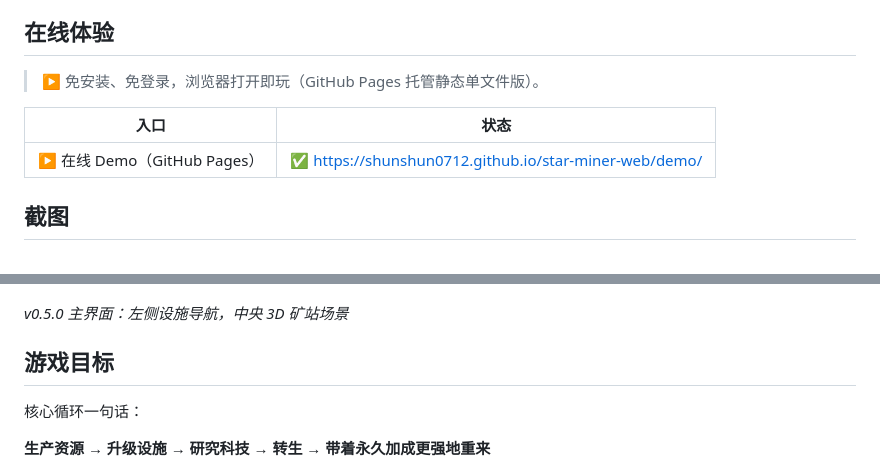
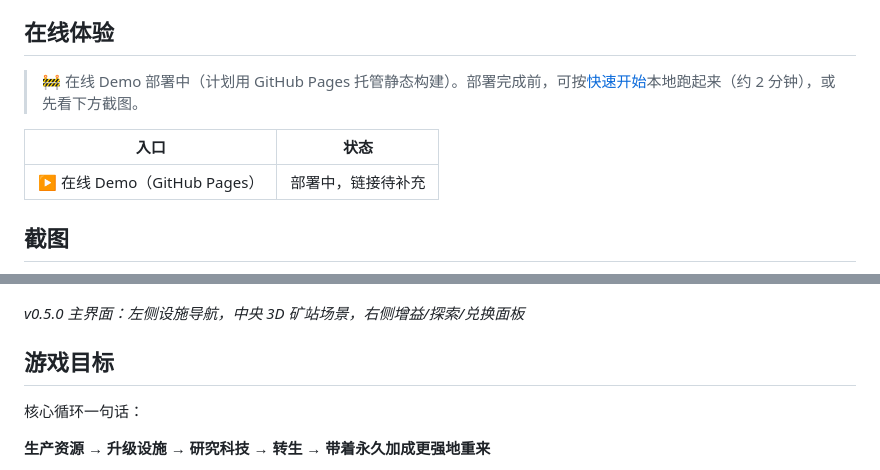
Before and after one commit to shunshun0712/star-miner-web, a Markdown page: README.md, 2 parts joined by grey strips. Rendered like a GitHub page.

```diff
--- a/README.md
+++ b/README.md
@@ -48,17 +42,17 @@
 
 ## 在线体验
 
-> ▶ 免安装、免登录，浏览器打开即玩（GitHub Pages 托管静态单文件版）。
+> 🚧 在线 Demo 部署中（计划用 GitHub Pages 托管静态构建）。部署完成前，可按[快速开始](#快速开始)本地跑起来（约 2 分钟），或先看下方截图。
 
 | 入口 | 状态 |
 |------|------|
-| ▶ 在线 Demo（GitHub Pages） | ✅ [https://shunshun0712.github.io/star-miner-web/demo/](https://shunshun0712.github.io/star-miner-web/demo/) |
+| ▶ 在线 Demo（GitHub Pages） | 部署中，链接待补充 |
 
 ## 截图
 
 ![星际矿站游戏截图](screenshot.png)
 
-*v0.5.0 主界面：左侧设施导航，中央 3D 矿站场景*
+*v0.5.0 主界面：左侧设施导航，中央 3D 矿站场景，右侧增益/探索/兑换面板*
 
 ## 游戏目标
 
```
Also changed, not shown: other parts of README.md (+1 -7 lines).
